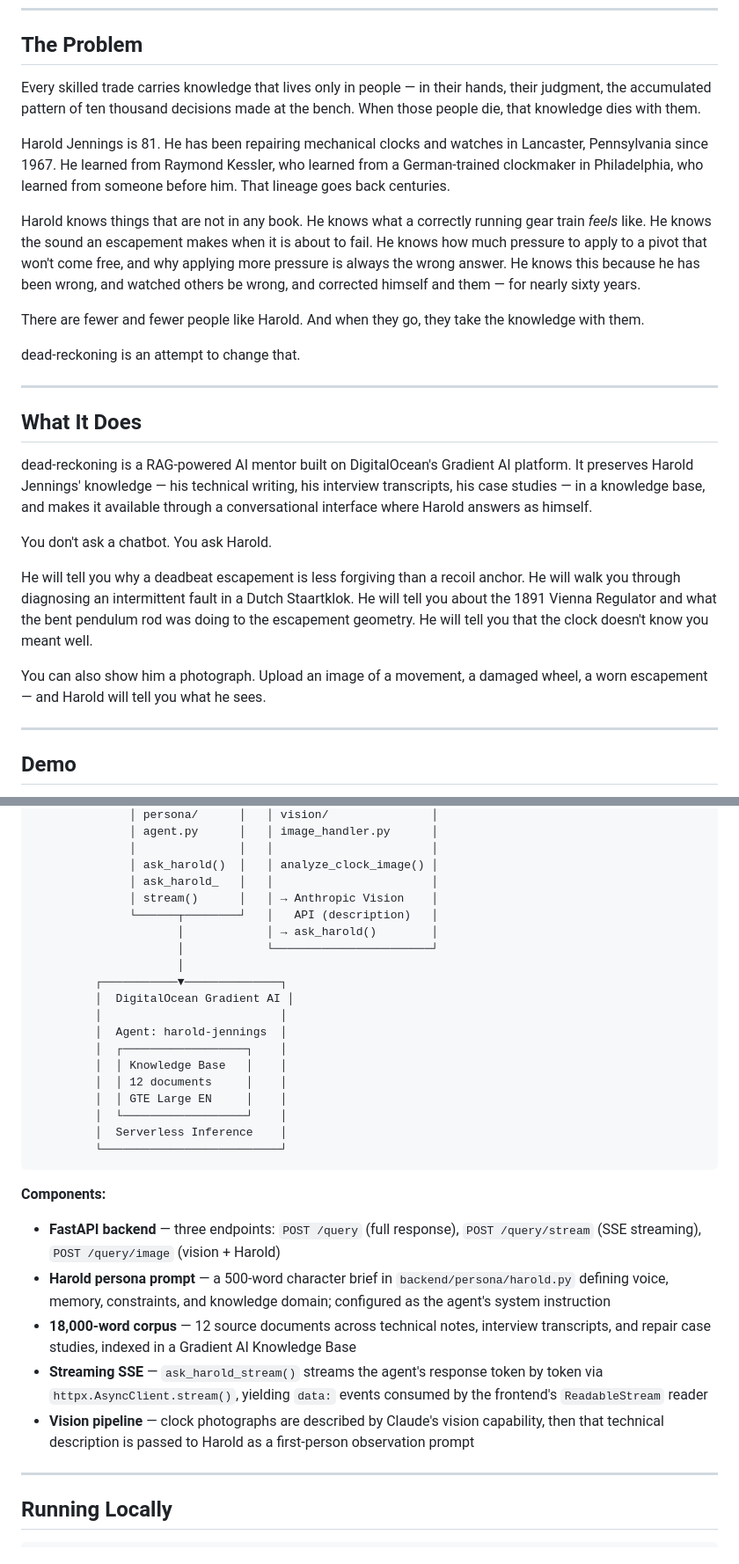
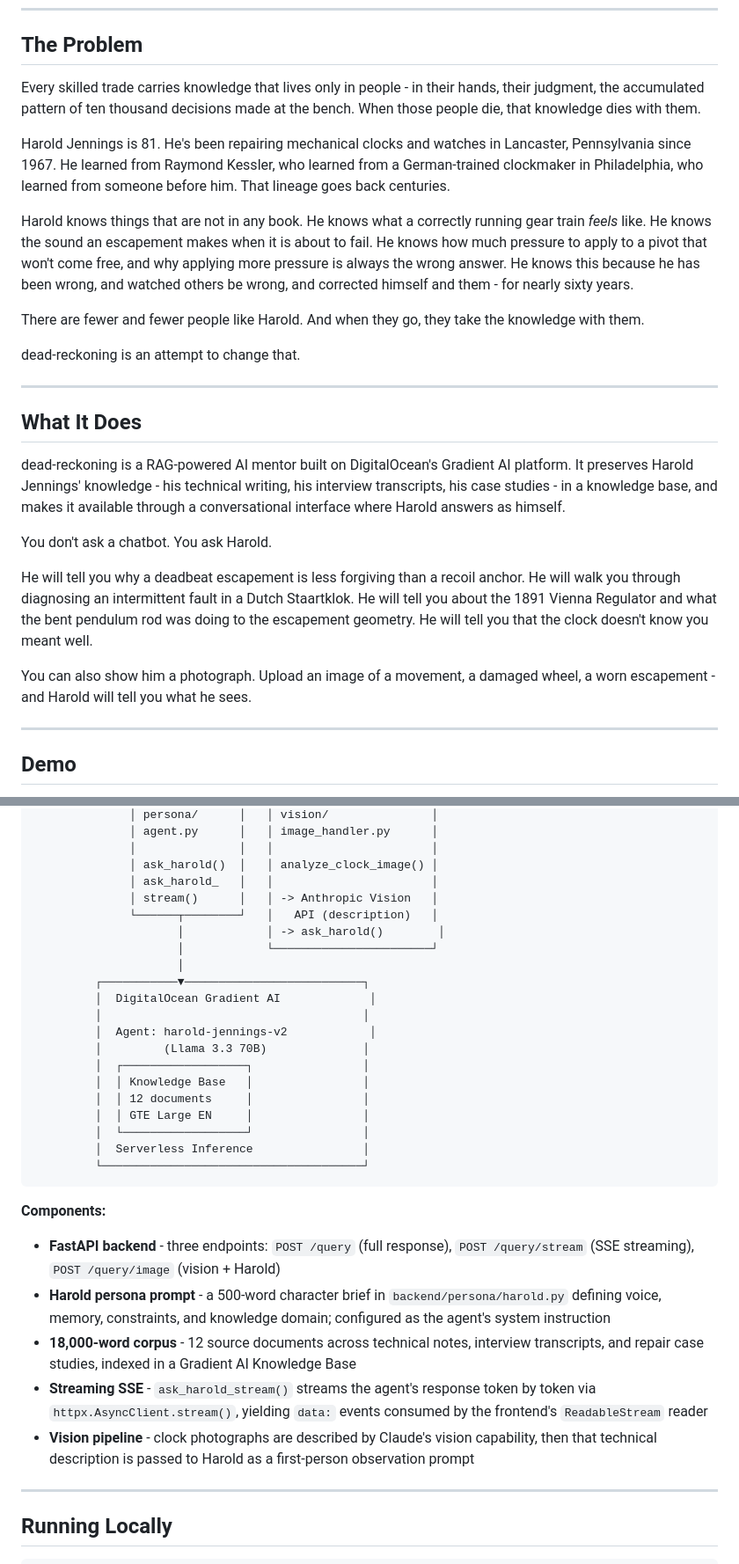
Before and after one commit to AdityaChauhanX07/dead-reckoning, a Markdown page: README.md, 2 parts joined by grey strips. Shown at 88% size. GitHub-like rendering.

Commit message:
update README: agent name, env vars, tone cleanup

````diff
--- a/README.md
+++ b/README.md
@@ -6,11 +6,11 @@
 
 ## The Problem
 
-Every skilled trade carries knowledge that lives only in people — in their hands, their judgment, the accumulated pattern of ten thousand decisions made at the bench. When those people die, that knowledge dies with them.
+Every skilled trade carries knowledge that lives only in people - in their hands, their judgment, the accumulated pattern of ten thousand decisions made at the bench. When those people die, that knowledge dies with them.
 
-Harold Jennings is 81. He has been repairing mechanical clocks and watches in Lancaster, Pennsylvania since 1967. He learned from Raymond Kessler, who learned from a German-trained clockmaker in Philadelphia, who learned from someone before him. That lineage goes back centuries.
+Harold Jennings is 81. He's been repairing mechanical clocks and watches in Lancaster, Pennsylvania since 1967. He learned from Raymond Kessler, who learned from a German-trained clockmaker in Philadelphia, who learned from someone before him. That lineage goes back centuries.
 
-Harold knows things that are not in any book. He knows what a correctly running gear train *feels* like. He knows the sound an escapement makes when it is about to fail. He knows how much pressure to apply to a pivot that won't come free, and why applying more pressure is always the wrong answer. He knows this because he has been wrong, and watched others be wrong, and corrected himself and them — for nearly sixty years.
+Harold knows things that are not in any book. He knows what a correctly running gear train *feels* like. He knows the sound an escapement makes when it is about to fail. He knows how much pressure to apply to a pivot that won't come free, and why applying more pressure is always the wrong answer. He knows this because he has been wrong, and watched others be wrong, and corrected himself and them - for nearly sixty years.
 
 There are fewer and fewer people like Harold. And when they go, they take the knowledge with them.
 
@@ -20,13 +20,13 @@ dead-reckoning is an attempt to change that.
 
 ## What It Does
 
-dead-reckoning is a RAG-powered AI mentor built on DigitalOcean's Gradient AI platform. It preserves Harold Jennings' knowledge — his technical writing, his interview transcripts, his case studies — in a knowledge base, and makes it available through a conversational interface where Harold answers as himself.
+dead-reckoning is a RAG-powered AI mentor built on DigitalOcean's Gradient AI platform. It preserves Harold Jennings' knowledge - his technical writing, his interview transcripts, his case studies - in a knowledge base, and makes it available through a conversational interface where Harold answers as himself.
 
 You don't ask a chatbot. You ask Harold.
 
 He will tell you why a deadbeat escapement is less forgiving than a recoil anchor. He will walk you through diagnosing an intermittent fault in a Dutch Staartklok. He will tell you about the 1891 Vienna Regulator and what the bent pendulum rod was doing to the escapement geometry. He will tell you that the clock doesn't know you meant well.
 
-You can also show him a photograph. Upload an image of a movement, a damaged wheel, a worn escapement — and Harold will tell you what he sees.
+You can also show him a photograph. Upload an image of a movement, a damaged wheel, a worn escapement - and Harold will tell you what he sees.
 
 ---
 
@@ -100,31 +100,32 @@ and a clear plan for correcting it.
               │               │   │                       │
               │ ask_harold()  │   │ analyze_clock_image() │
               │ ask_harold_   │   │                       │
-              │ stream()      │   │ → Anthropic Vision    │
+              │ stream()      │   │ -> Anthropic Vision   │
               └──────┬────────┘   │   API (description)   │
-                     │            │ → ask_harold()        │
+                     │            │ -> ask_harold()        │
                      │            └───────────────────────┘
                      │
-         ┌───────────▼──────────────┐
-         │  DigitalOcean Gradient AI │
-         │                          │
-         │  Agent: harold-jennings  │
-         │  ┌──────────────────┐    │
-         │  │ Knowledge Base   │    │
-         │  │ 12 documents     │    │
-         │  │ GTE Large EN     │    │
-         │  └──────────────────┘    │
-         │  Serverless Inference    │
-         └──────────────────────────┘
+         ┌───────────▼──────────────────────────┐
+         │  DigitalOcean Gradient AI             │
+         │                                      │
+         │  Agent: harold-jennings-v2            │
+         │         (Llama 3.3 70B)              │
+         │  ┌──────────────────┐                │
+         │  │ Knowledge Base   │                │
+         │  │ 12 documents     │                │
+         │  │ GTE Large EN     │                │
+         │  └──────────────────┘                │
+         │  Serverless Inference                │
+         └──────────────────────────────────────┘
 ```
 
 **Components:**
 
-- **FastAPI backend** — three endpoints: `POST /query` (full response), `POST /query/stream` (SSE streaming), `POST /query/image` (vision + Harold)
-- **Harold persona prompt** — a 500-word character brief in `backend/persona/harold.py` defining voice, memory, constraints, and knowledge domain; configured as the agent's system instruction
-- **18,000-word corpus** — 12 source documents across technical notes, interview transcripts, and repair case studies, indexed in a Gradient AI Knowledge Base
-- **Streaming SSE** — `ask_harold_stream()` streams the agent's response token by token via `httpx.AsyncClient.stream()`, yielding `data:` events consumed by the frontend's `ReadableStream` reader
-- **Vision pipeline** — clock photographs are described by Claude's vision capability, then that technical description is passed to Harold as a first-person observation prompt
+- **FastAPI backend** - three endpoints: `POST /query` (full response), `POST /query/stream` (SSE streaming), `POST /query/image` (vision + Harold)
+- **Harold persona prompt** - a 500-word character brief in `backend/persona/harold.py` defining voice, memory, constraints, and knowledge domain; configured as the agent's system instruction
+- **18,000-word corpus** - 12 source documents across technical notes, interview transcripts, and repair case studies, indexed in a Gradient AI Knowledge Base
+- **Streaming SSE** - `ask_harold_stream()` streams the agent's response token by token via `httpx.AsyncClient.stream()`, yielding `data:` events consumed by the frontend's `ReadableStream` reader
+- **Vision pipeline** - clock photographs are described by Claude's vision capability, then that technical description is passed to Harold as a first-person observation prompt
 
 ---
 
````
Also changed, not shown: other parts of README.md (+23 -21 lines).
